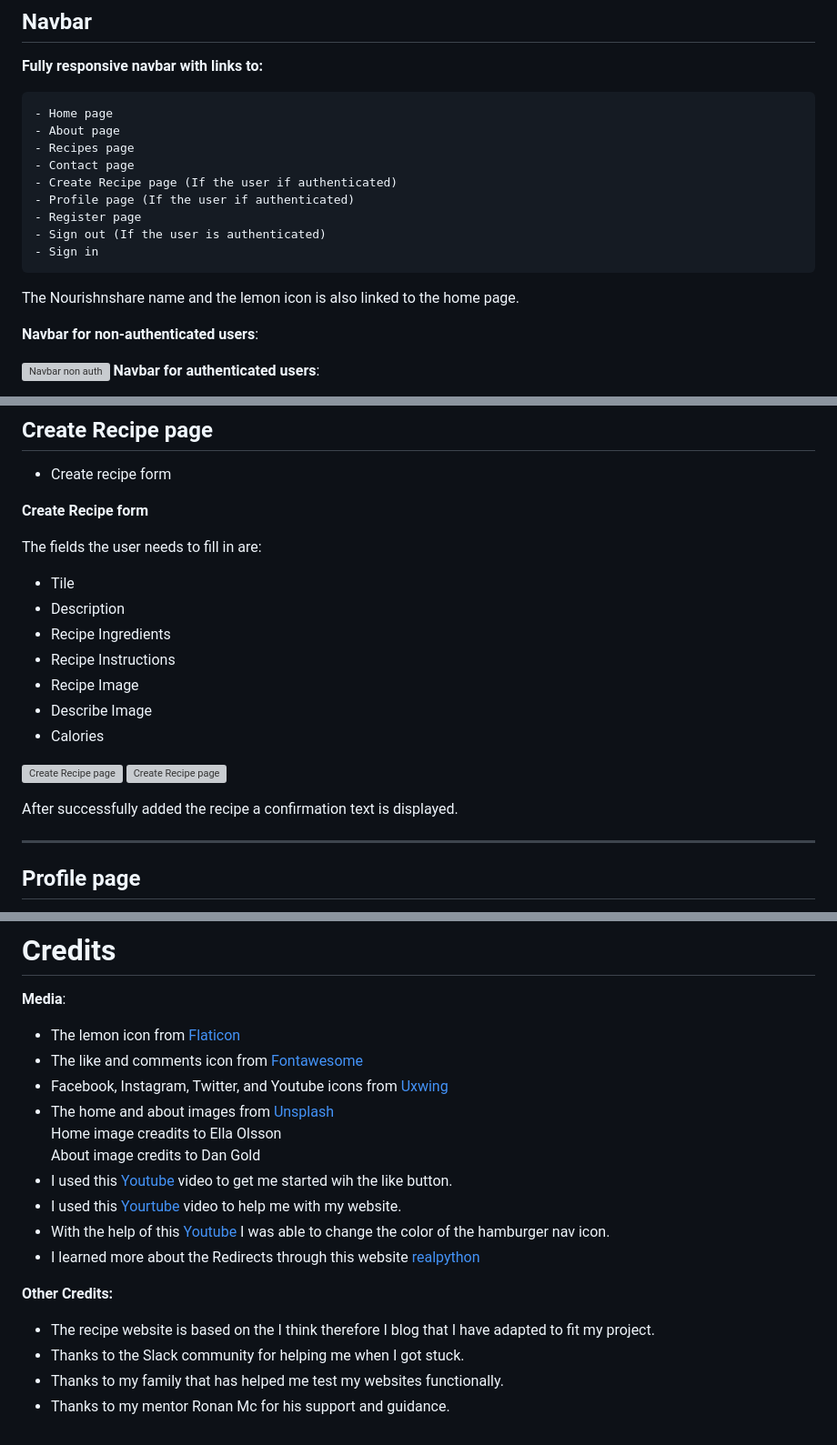
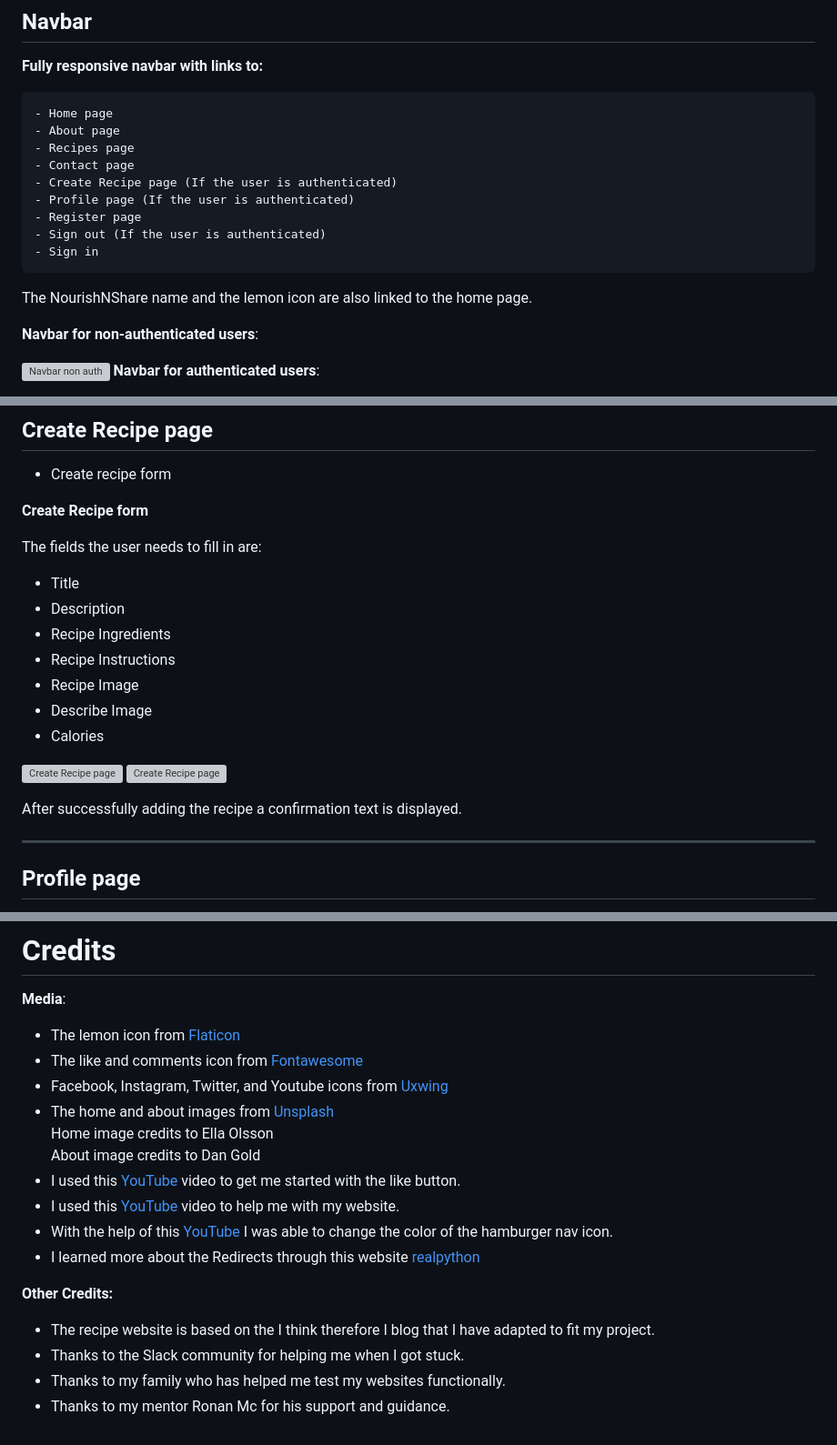
Before and after one commit to Idehed/Recipe-foods-P4, a Markdown page: README.md, 3 parts joined by grey strips. Shown: that part at 91% size. Drawn GitHub-style; grey boxes are pictures that could not be loaded.

Commit message:
fixing typos in readme.md

```diff
--- a/README.md
+++ b/README.md
@@ -98,13 +98,13 @@ __Fully responsive navbar with links to:__
     - About page
     - Recipes page
     - Contact page
-    - Create Recipe page (If the user if authenticated)
-    - Profile page (If the user if authenticated)
+    - Create Recipe page (If the user is authenticated)
+    - Profile page (If the user is authenticated)
     - Register page
     - Sign out (If the user is authenticated)
     - Sign in
 
-The Nourishnshare name and the lemon icon is also linked to the home page.
+The NourishNShare name and the lemon icon are also linked to the home page.
 
 
 
@@ -243,7 +241,7 @@ __Create Recipe form__
 
 The fields the user needs to fill in are:
 
-- Tile
+- Title
 - Description
 - Recipe Ingredients
 - Recipe Instructions
@@ -254,7 +252,7 @@ The fields the user needs to fill in are:
 ![Create Recipe page](https://github.com/Idehed/Recipe-foods-P4/assets/146822758/4d871867-3ad3-41a6-9d66-835372e90f14)
 ![Create Recipe page](https://github.com/Idehed/Recipe-foods-P4/assets/146822758/9433eed5-9cd2-4327-aadd-299aa2b6c7d6)
 
-After successfully added the recipe a confirmation text is displayed.
+After successfully adding the recipe a confirmation text is displayed.
 
 <hr>
 
@@ -528,14 +526,14 @@ __Media__:
 - The like and comments icon from [Fontawesome](https://fontawesome.com/)
 - Facebook, Instagram, Twitter, and Youtube icons from [Uxwing](https://uxwing.com/)
 - The home and about images from [Unsplash](https://unsplash.com/)
-<br> Home image creadits to Ella Olsson <br> About image credits to Dan Gold
-- I used this [Youtube](https://www.youtube.com/watch?v=PXqRPqDjDgc&ab_channel=Codemy.com) video to get me started wih the like button.
-- I used this [Yourtube](https://www.youtube.com/watch?v=sBjbty691eI&list=PLXuTq6OsqZjbCSfiLNb2f1FOs8viArjWy&index=1&ab_channel=DeeMc) video to help me with my website.
-- With the help of this [Youtube](https://www.youtube.com/watch?v=45QSuJaHEss&ab_channel=ADesignerWhoCodes) I was able to change the color of the hamburger nav icon.
+<br> Home image credits to Ella Olsson <br> About image credits to Dan Gold
+- I used this [YouTube](https://www.youtube.com/watch?v=PXqRPqDjDgc&ab_channel=Codemy.com) video to get me started with the like button.
+- I used this [YouTube](https://www.youtube.com/watch?v=sBjbty691eI&list=PLXuTq6OsqZjbCSfiLNb2f1FOs8viArjWy&index=1&ab_channel=DeeMc) video to help me with my website.
+- With the help of this [YouTube](https://www.youtube.com/watch?v=45QSuJaHEss&ab_channel=ADesignerWhoCodes) I was able to change the color of the hamburger nav icon.
 - I learned more about the Redirects through this website [realpython](https://realpython.com/django-redirects/)
 
 __Other Credits:__
 - The recipe website is based on the I think therefore I blog that I have adapted to fit my project.
 - Thanks to the Slack community for helping me when I got stuck.
-- Thanks to my family that has helped me test my websites functionally.
+- Thanks to my family who has helped me test my websites functionally.
 - Thanks to my mentor Ronan Mc for his support and guidance.
```
Also changed, not shown: other parts of README.md (+9 -11 lines).
